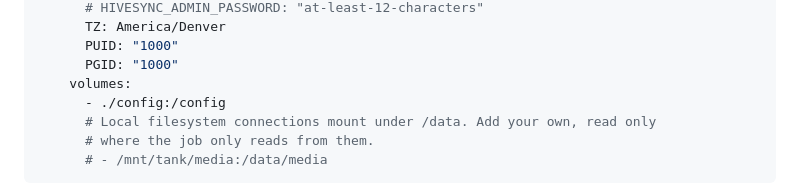
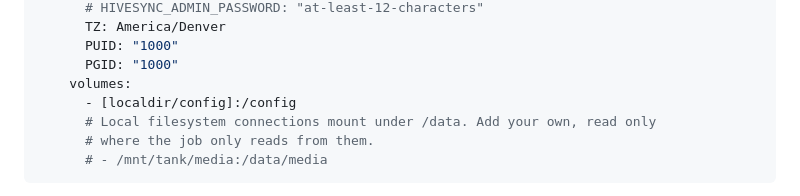
Before and after one commit to stevegee006/hivesync, a Markdown page: README.md, the part around the change. Rendered like a GitHub page.

```diff
--- a/README.md
+++ b/README.md
@@ -158,7 +158,7 @@ services:
       PUID: "1000"
       PGID: "1000"
     volumes:
-      - ./config:/config
+      - [localdir/config]:/config
       # Local filesystem connections mount under /data. Add your own, read only
       # where the job only reads from them.
       # - /mnt/tank/media:/data/media
```
